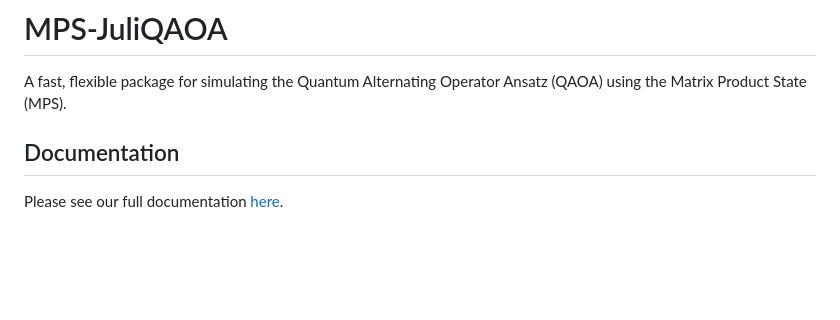
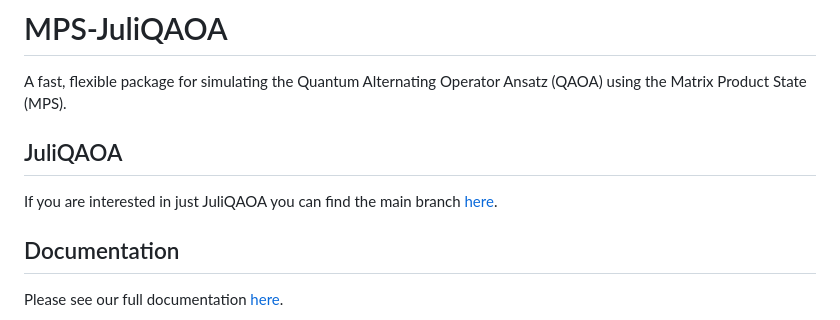
Before and after one commit to lanl/JuliQAOA.jl, a Markdown page: README.md, the part around the change. Drawn GitHub-style; blank space fills up the shorter version.

Commit message:
add juliqaoa link to README

```diff
--- a/README.md
+++ b/README.md
@@ -1,6 +1,10 @@
 # MPS-JuliQAOA
 
 A fast, flexible package for simulating the Quantum Alternating Operator Ansatz (QAOA) using the Matrix Product State (MPS).
+
+## JuliQAOA
+
+If you are interested in just JuliQAOA you can find the main branch [here](https://github.com/lanl/JuliQAOA.jl).
 
 ## Documentation
 
```
